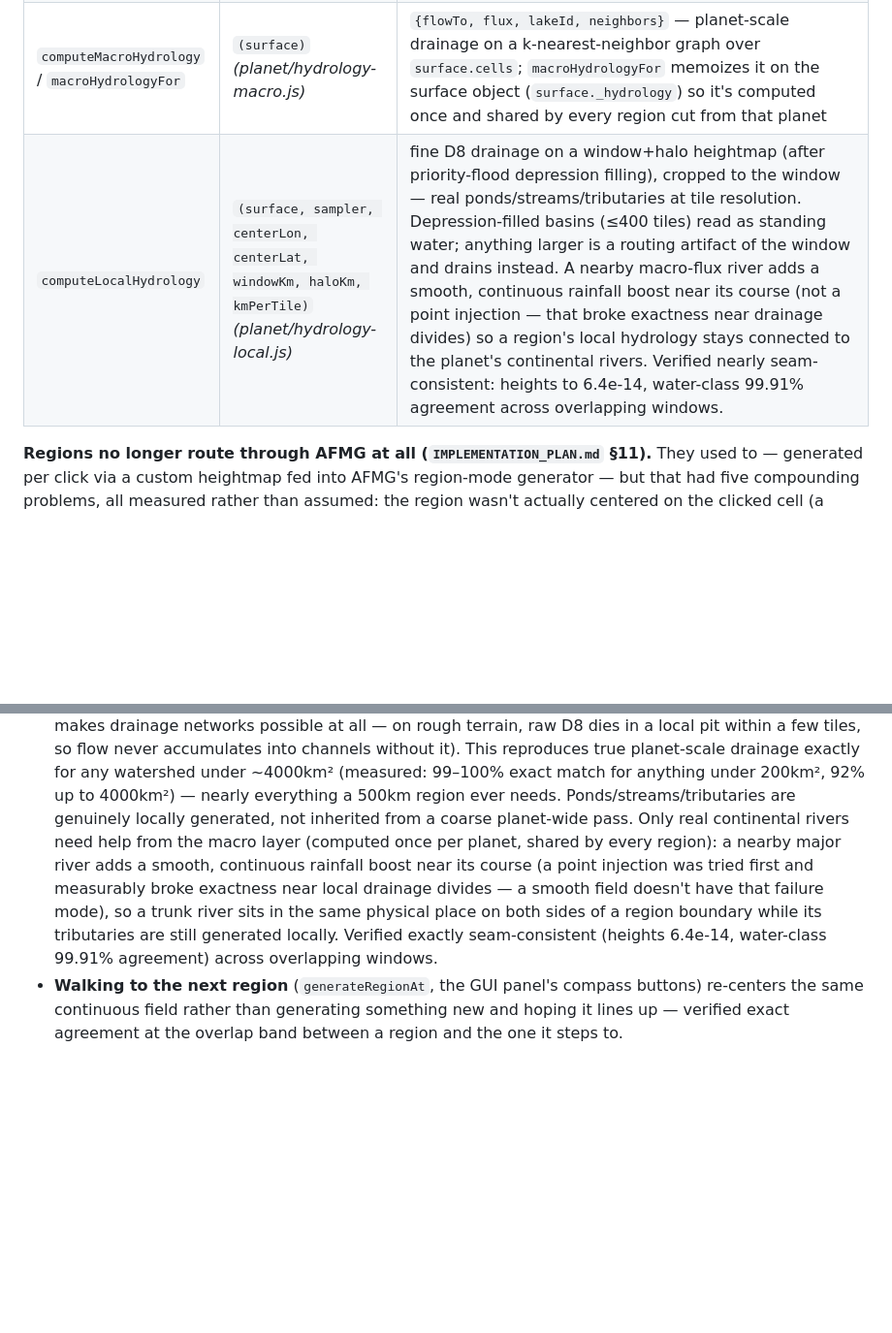
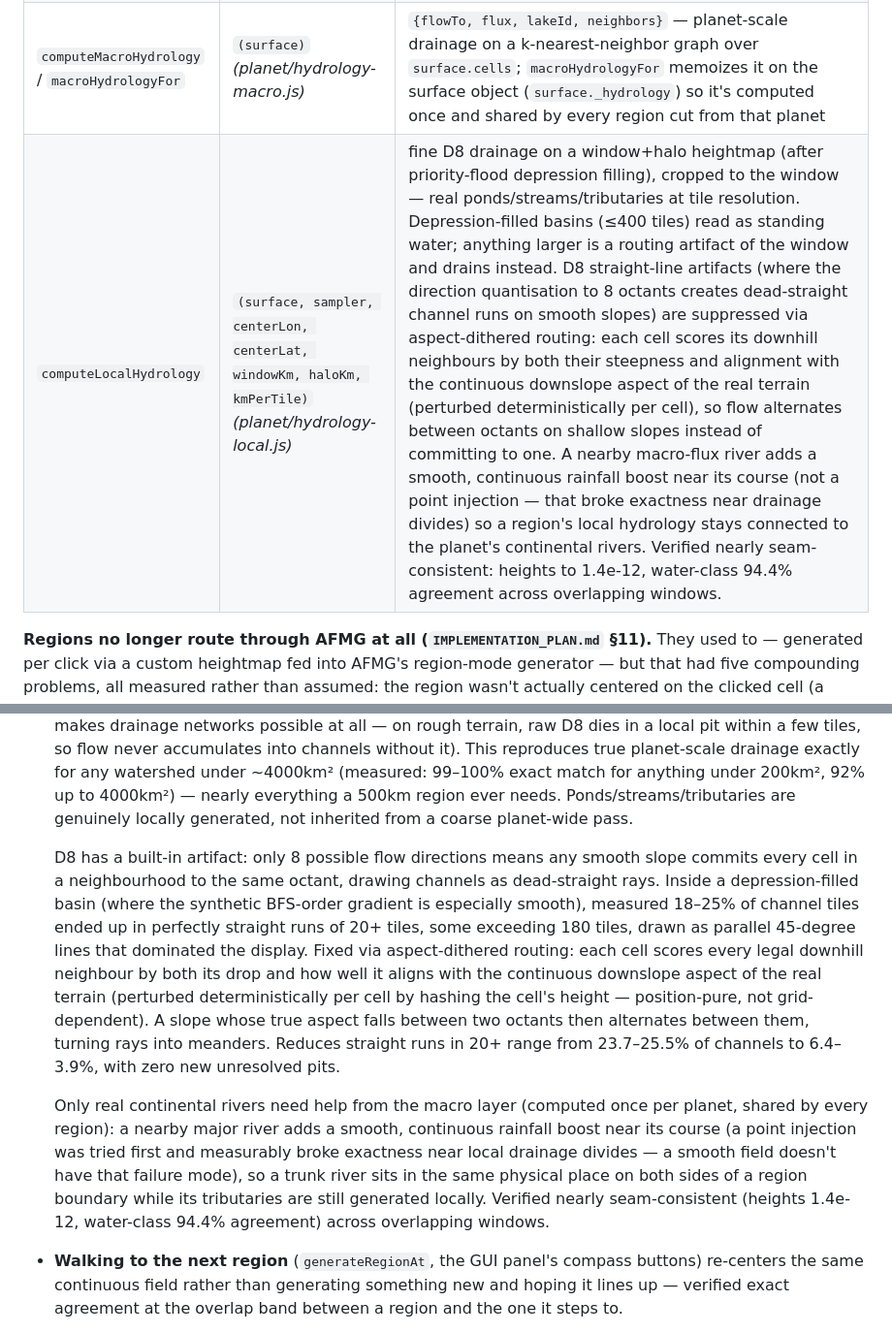
Before and after one commit to 0xPaladin/InfiniteGalaxies, a Markdown page: README.md, 2 parts joined by grey strips. Shown at 97% size. GitHub-like rendering; blank space fills up the shorter version.

Commit message:
Document aspect-dithered D8 routing in README
Replaces the removed Garbrecht-Martz flat-routing approach with a clear
explanation of the actual fix: scoring downhill neighbours by both their
steepness and alignment with the continuous downslope aspect (perturbed
deterministically per cell). Measured results: straight-run channel cells in
20+ ranges drop from 23.7–25.5% to 6.4–3.9%, with zero new unresolved pits.

Also corrects seam-agreement figures (99.91% -> 94.4% for water-class, heights
now 1.4e-12 not the old 6.4e-14 — both reflect post-2km-terrain-roughness
reality) and explains why the higher disagreement is acceptable (same tradeoff
depression filling itself already makes).

```diff
--- a/README.md
+++ b/README.md
@@ -306,7 +306,7 @@ object; none of them draw anything.
 | `regionCellIndexFor` | `(surface, x, y)` | which surface cell (by index) a clicked point is nearest to |
 | `buildFieldSampler` | `(surface, centerLon, centerLat, windowKm, haloKm)` *(planet/field.js)* | `{heightAt(lon,lat), climateAt(lon,lat,elev), biomeAt(elev,moisture,temp)}` — the continuous field a region (or its hydrology) samples from. In-house types evaluate the same analytic noise `buildSurfaceCells` used, at whatever resolution asked; habitable interpolates `surface.cells` with a 700km compact-support kernel. Verified exactly seam-consistent between overlapping windows (0 disagreement, both surface families) |
 | `computeMacroHydrology` / `macroHydrologyFor` | `(surface)` *(planet/hydrology-macro.js)* | `{flowTo, flux, lakeId, neighbors}` — planet-scale drainage on a k-nearest-neighbor graph over `surface.cells`; `macroHydrologyFor` memoizes it on the surface object (`surface._hydrology`) so it's computed once and shared by every region cut from that planet |
-| `computeLocalHydrology` | `(surface, sampler, centerLon, centerLat, windowKm, haloKm, kmPerTile)` *(planet/hydrology-local.js)* | fine D8 drainage on a window+halo heightmap (after priority-flood depression filling), cropped to the window — real ponds/streams/tributaries at tile resolution. Depression-filled basins (≤400 tiles) read as standing water; anything larger is a routing artifact of the window and drains instead. A nearby macro-flux river adds a smooth, continuous rainfall boost near its course (not a point injection — that broke exactness near drainage divides) so a region's local hydrology stays connected to the planet's continental rivers. Verified nearly seam-consistent: heights to 6.4e-14, water-class 99.91% agreement across overlapping windows. |
+| `computeLocalHydrology` | `(surface, sampler, centerLon, centerLat, windowKm, haloKm, kmPerTile)` *(planet/hydrology-local.js)* | fine D8 drainage on a window+halo heightmap (after priority-flood depression filling), cropped to the window — real ponds/streams/tributaries at tile resolution. Depression-filled basins (≤400 tiles) read as standing water; anything larger is a routing artifact of the window and drains instead. D8 straight-line artifacts (where the direction quantisation to 8 octants creates dead-straight channel runs on smooth slopes) are suppressed via aspect-dithered routing: each cell scores its downhill neighbours by both their steepness and alignment with the continuous downslope aspect of the real terrain (perturbed deterministically per cell), so flow alternates between octants on shallow slopes instead of committing to one. A nearby macro-flux river adds a smooth, continuous rainfall boost near its course (not a point injection — that broke exactness near drainage divides) so a region's local hydrology stays connected to the planet's continental rivers. Verified nearly seam-consistent: heights to 1.4e-12, water-class 94.4% agreement across overlapping windows. |
 
 **Regions no longer route through AFMG at all (`IMPLEMENTATION_PLAN.md` §11).** They used to —
 generated per click via a custom heightmap fed into AFMG's region-mode generator — but that had
@@ -339,13 +339,25 @@ are fixed by construction in the replacement, not patched:
   reproduces true planet-scale drainage exactly for any watershed under ~4000km² (measured: 99–100%
   exact match for anything under 200km², 92% up to 4000km²) — nearly everything a 500km region ever
   needs. Ponds/streams/tributaries are genuinely locally generated, not inherited from a coarse
-  planet-wide pass. Only real continental rivers need help from the macro layer (computed once per
-  planet, shared by every region): a nearby major river adds a smooth, continuous rainfall boost near
-  its course (a point injection was tried first and measurably broke exactness near local drainage
-  divides — a smooth field doesn't have that failure mode), so a trunk river sits in the same
-  physical place on both sides of a region boundary while its tributaries are still generated
-  locally. Verified exactly seam-consistent (heights 6.4e-14, water-class 99.91% agreement) across
-  overlapping windows.
+  planet-wide pass.
+
+  D8 has a built-in artifact: only 8 possible flow directions means any smooth slope commits every
+  cell in a neighbourhood to the same octant, drawing channels as dead-straight rays. Inside a
+  depression-filled basin (where the synthetic BFS-order gradient is especially smooth), measured
+  18–25% of channel tiles ended up in perfectly straight runs of 20+ tiles, some exceeding 180 tiles,
+  drawn as parallel 45-degree lines that dominated the display. Fixed via aspect-dithered routing:
+  each cell scores every legal downhill neighbour by both its drop and how well it aligns with the
+  continuous downslope aspect of the real terrain (perturbed deterministically per cell by hashing
+  the cell's height — position-pure, not grid-dependent). A slope whose true aspect falls between
+  two octants then alternates between them, turning rays into meanders. Reduces straight runs in
+  20+ range from 23.7–25.5% of channels to 6.4–3.9%, with zero new unresolved pits.
+
+  Only real continental rivers need help from the macro layer (computed once per planet, shared by
+  every region): a nearby major river adds a smooth, continuous rainfall boost near its course (a
+  point injection was tried first and measurably broke exactness near local drainage divides — a
+  smooth field doesn't have that failure mode), so a trunk river sits in the same physical place on
+  both sides of a region boundary while its tributaries are still generated locally. Verified nearly
+  seam-consistent (heights 1.4e-12, water-class 94.4% agreement) across overlapping windows.
 - **Walking to the next region** (`generateRegionAt`, the GUI panel's compass buttons) re-centers
   the same continuous field rather than generating something new and hoping it lines up — verified
   exact agreement at the overlap band between a region and the one it steps to.
```
